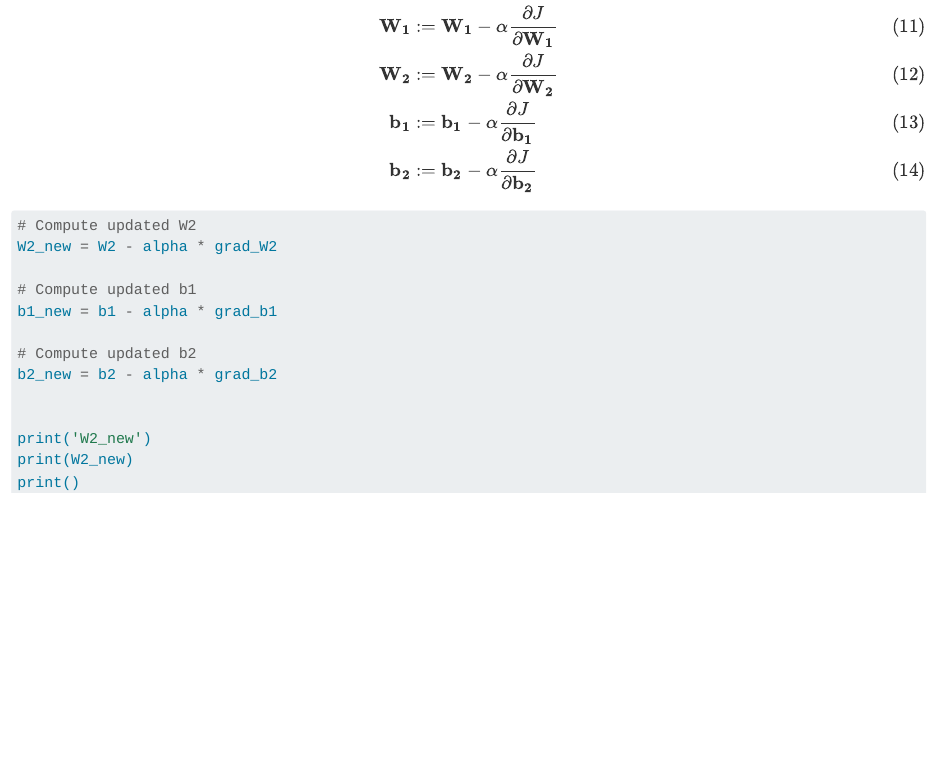
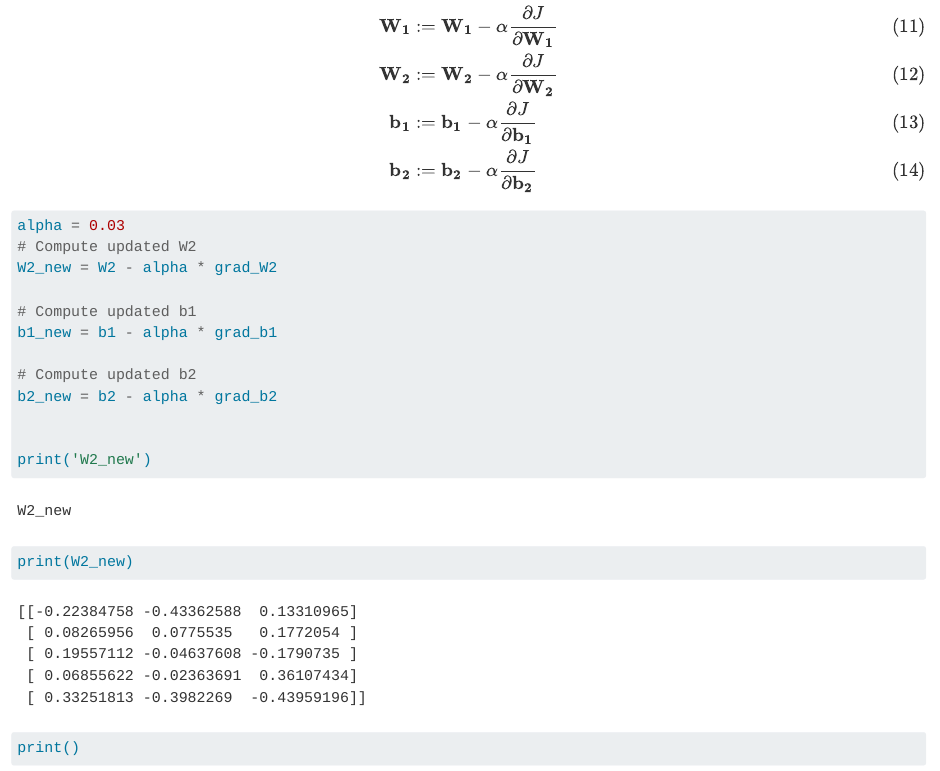
Before and after one commit to edgBR/coursera-nlp-specialization, a Quarto document (docs/natural_language_processing_with_probabilistics_models/lecture_4.qmd): the page in a window 1100 px wide, from 16130 px down. Rendered offline with R 4.5, knitr and Pandoc in place of Quarto, with nearby package versions; some code elsewhere in the file could not run offline; long lines of code are wrapped.

Commit message:
render markdown

````diff
--- a/docs/natural_language_processing_with_probabilistics_models/lecture_4.qmd
+++ b/docs/natural_language_processing_with_probabilistics_models/lecture_4.qmd
@@ -653,6 +653,7 @@ $$
 
 
 ```{python}
+alpha = 0.03
 # Compute updated W2
 W2_new = W2 - alpha * grad_W2
 
````
Also changed, not shown: docs/natural_language_processing_with_probabilistics_models/lecture_4.md.
